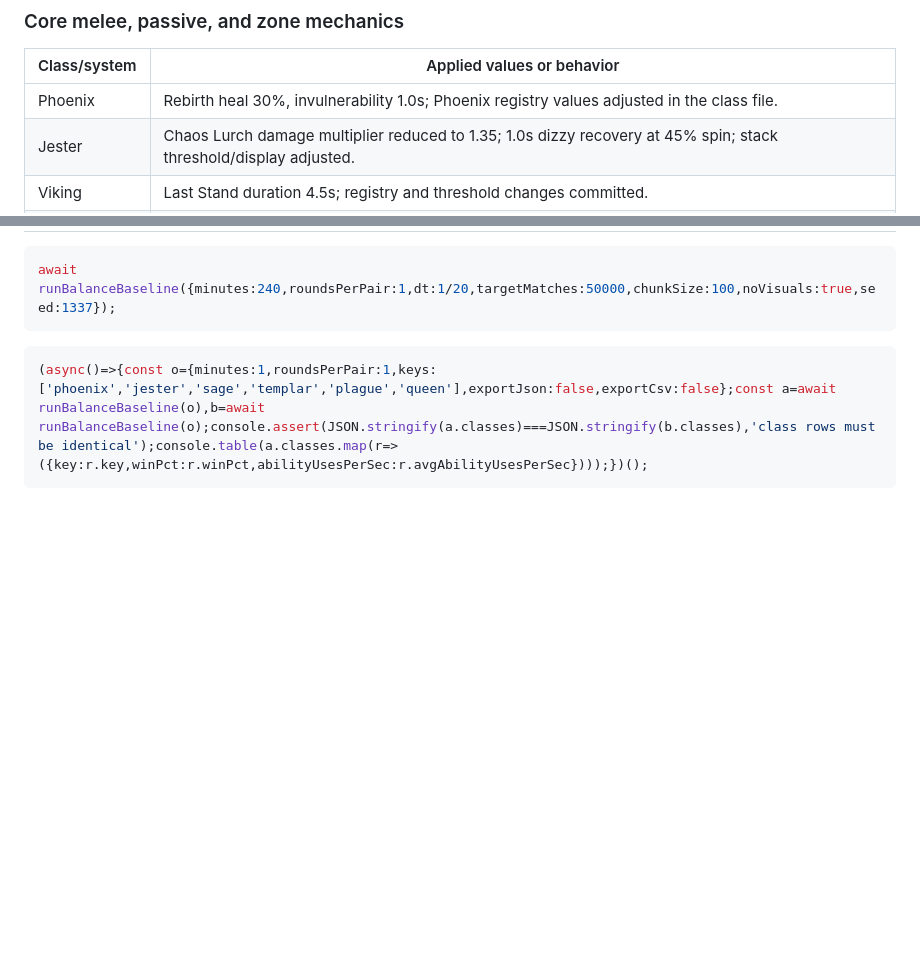
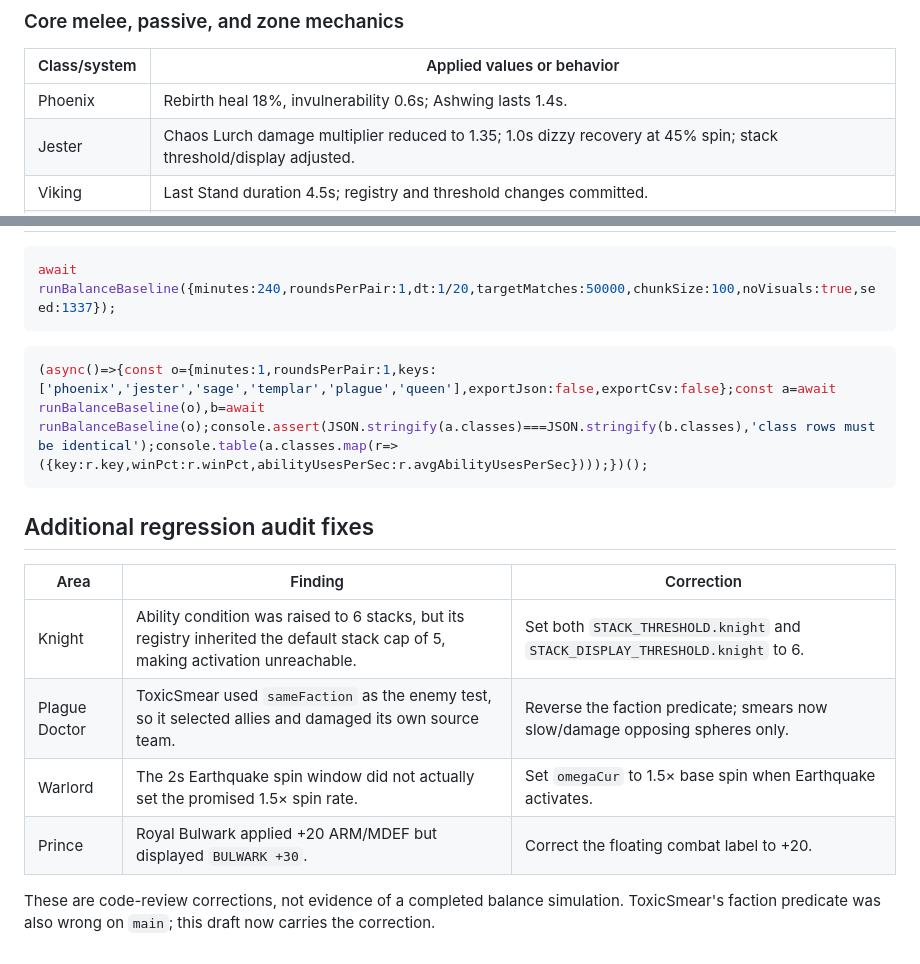
Before and after one commit to DuranDanielHarold/ArcheSpheres-AutomatedPhysicsBaseGame, a Markdown page: balance/patch-notes/BALANCE_PATCH_2_AGGRESSIVE_PASS.md, 2 parts joined by grey strips. GitHub-like rendering; blank space fills up the shorter version.

Commit message:
Document regression audit fixes and correct Phoenix values

````diff
--- a/balance/patch-notes/BALANCE_PATCH_2_AGGRESSIVE_PASS.md
+++ b/balance/patch-notes/BALANCE_PATCH_2_AGGRESSIVE_PASS.md
@@ -27,7 +27,7 @@ This is a progress record, not a claim that all gameplay changes have passed sim
 
 | Class/system | Applied values or behavior |
 |---|---|
-| Phoenix | Rebirth heal 30%, invulnerability 1.0s; Phoenix registry values adjusted in the class file. |
+| Phoenix | Rebirth heal 18%, invulnerability 0.6s; Ashwing lasts 1.4s. |
 | Jester | Chaos Lurch damage multiplier reduced to 1.35; 1.0s dizzy recovery at 45% spin; stack threshold/display adjusted. |
 | Viking | Last Stand duration 4.5s; registry and threshold changes committed. |
 | Templar | Anchor threshold uses 0.65× base speed; anchor gains 0.9/s normally or 1.5/s during Slow Field, decays 0.4/s; physical mitigation is `0.85 - 0.40 × anchor`; Slow Field lasts 4.5s, has 3.2× radius, and uses 1.3 damage multiplier. |
@@ -90,3 +90,15 @@ await runBalanceBaseline({minutes:240,roundsPerPair:1,dt:1/20,targetMatches:5000
 ```js
 (async()=>{const o={minutes:1,roundsPerPair:1,keys:['phoenix','jester','sage','templar','plague','queen'],exportJson:false,exportCsv:false};const a=await runBalanceBaseline(o),b=await runBalanceBaseline(o);console.assert(JSON.stringify(a.classes)===JSON.stringify(b.classes),'class rows must be identical');console.table(a.classes.map(r=>({key:r.key,winPct:r.winPct,abilityUsesPerSec:r.avgAbilityUsesPerSec})));})();
 ```
+
+
+## Additional regression audit fixes
+
+| Area | Finding | Correction |
+|---|---|---|
+| Knight | Ability condition was raised to 6 stacks, but its registry inherited the default stack cap of 5, making activation unreachable. | Set both `STACK_THRESHOLD.knight` and `STACK_DISPLAY_THRESHOLD.knight` to 6. |
+| Plague Doctor | ToxicSmear used `sameFaction` as the enemy test, so it selected allies and damaged its own source team. | Reverse the faction predicate; smears now slow/damage opposing spheres only. |
+| Warlord | The 2s Earthquake spin window did not actually set the promised 1.5× spin rate. | Set `omegaCur` to 1.5× base spin when Earthquake activates. |
+| Prince | Royal Bulwark applied +20 ARM/MDEF but displayed `BULWARK +30`. | Correct the floating combat label to +20. |
+
+These are code-review corrections, not evidence of a completed balance simulation. ToxicSmear's faction predicate was also wrong on `main`; this draft now carries the correction.
````
